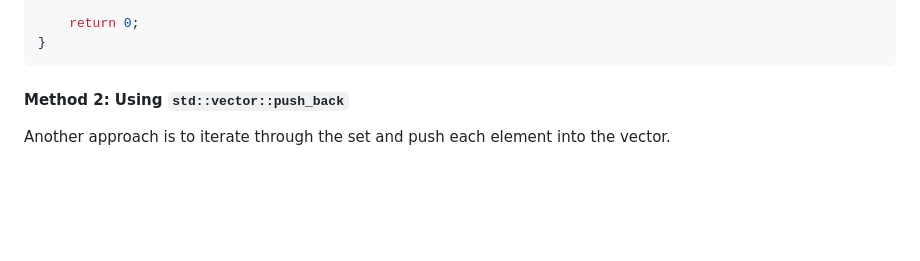
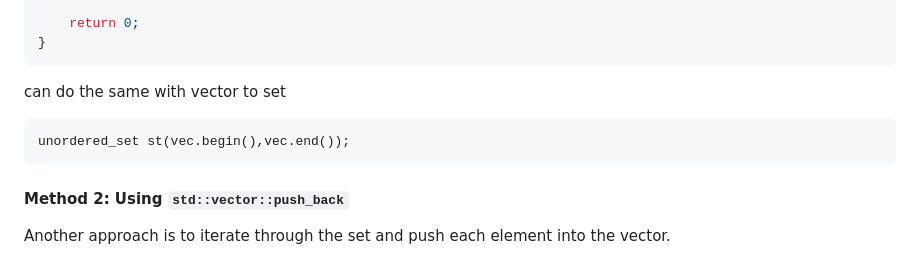
Before and after one commit to Shijin1111/social, a Markdown page: README.md, the part around the change. Rendered like a GitHub page; blank space fills up the shorter version.

````diff
--- a/README.md
+++ b/README.md
@@ -678,6 +678,10 @@ int main() {
     return 0;
 }
 ```
+can do the same with vector to set
+```
+unordered_set st(vec.begin(),vec.end());
+```
 
 #### Method 2: Using `std::vector::push_back`
 
````
